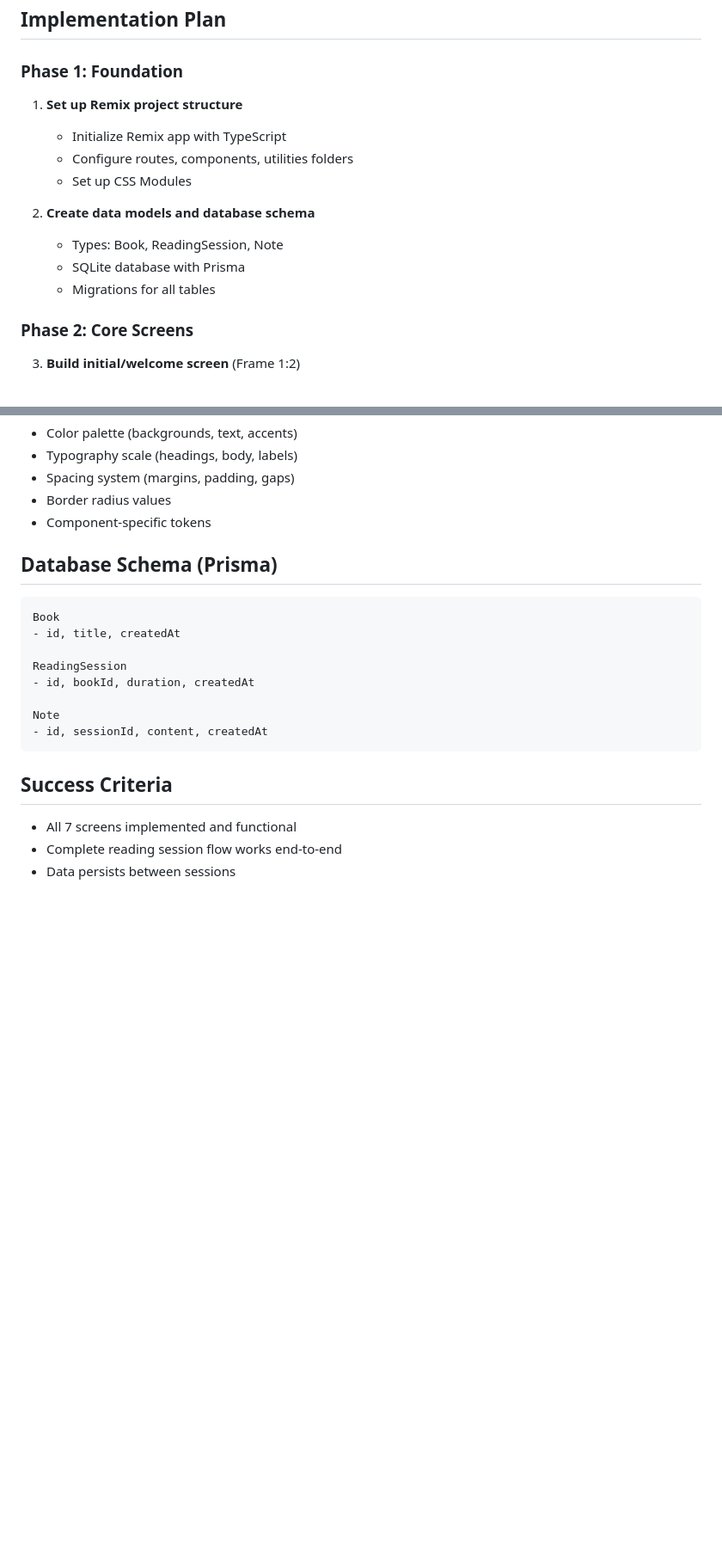
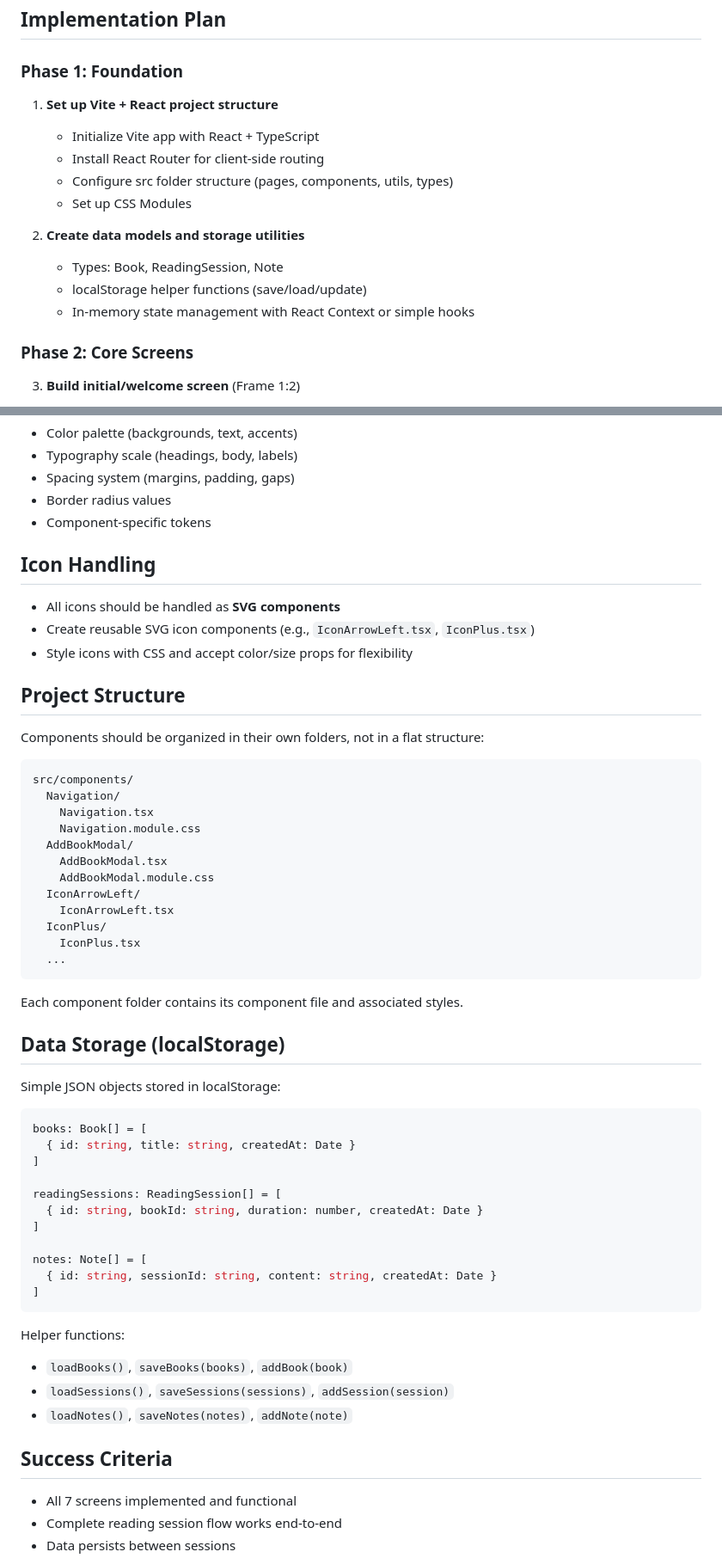
Before and after one commit to dp-lewis/figma-exp-five-pages, a Markdown page: PROJECT_PLAN.md, 2 parts joined by grey strips. Shown: that part at 86% size. Drawn GitHub-style; blank space fills up the shorter version.

Commit message:
Update project plan and add package.json for Vite + React setup

````diff
--- a/PROJECT_PLAN.md
+++ b/PROJECT_PLAN.md
@@ -22,15 +23,16 @@ Reading tracking app built with Remix + TypeScript that helps users commit to re
 ## Implementation Plan
 
 ### Phase 1: Foundation
-1. **Set up Remix project structure**
-   - Initialize Remix app with TypeScript
-   - Configure routes, components, utilities folders
+1. **Set up Vite + React project structure**
+   - Initialize Vite app with React + TypeScript
+   - Install React Router for client-side routing
+   - Configure src folder structure (pages, components, utils, types)
    - Set up CSS Modules
 
-2. **Create data models and database schema**
+2. **Create data models and storage utilities**
    - Types: Book, ReadingSession, Note
-   - SQLite database with Prisma
-   - Migrations for all tables
+   - localStorage helper functions (save/load/update)
+   - In-memory state management with React Context or simple hooks
 
 ### Phase 2: Core Screens
 3. **Build initial/welcome screen** (Frame 1:2)
@@ -99,17 +101,49 @@ Design tokens will include:
 - Border radius values
 - Component-specific tokens
 
-## Database Schema (Prisma)
+## Icon Handling
+- All icons should be handled as **SVG components**
+- Create reusable SVG icon components (e.g., `IconArrowLeft.tsx`, `IconPlus.tsx`)
+- Style icons with CSS and accept color/size props for flexibility
+
+## Project Structure
+Components should be organized in their own folders, not in a flat structure:
 ```
-Book
-- id, title, createdAt
+src/components/
+  Navigation/
+    Navigation.tsx
+    Navigation.module.css
+  AddBookModal/
+    AddBookModal.tsx
+    AddBookModal.module.css
+  IconArrowLeft/
+    IconArrowLeft.tsx
+  IconPlus/
+    IconPlus.tsx
+  ...
+```
+Each component folder contains its component file and associated styles.
 
-ReadingSession
-- id, bookId, duration, createdAt
+## Data Storage (localStorage)
+Simple JSON objects stored in localStorage:
+```typescript
+books: Book[] = [
+  { id: string, title: string, createdAt: Date }
+]
 
-Note
-- id, sessionId, content, createdAt
+readingSessions: ReadingSession[] = [
+  { id: string, bookId: string, duration: number, createdAt: Date }
+]
+
+notes: Note[] = [
+  { id: string, sessionId: string, content: string, createdAt: Date }
+]
 ```
+
+Helper functions:
+- `loadBooks()`, `saveBooks(books)`, `addBook(book)`
+- `loadSessions()`, `saveSessions(sessions)`, `addSession(session)`
+- `loadNotes()`, `saveNotes(notes)`, `addNote(note)`
 
 ## Success Criteria
 - All 7 screens implemented and functional
````
Also changed, not shown: other parts of PROJECT_PLAN.md (+9 -8 lines).
